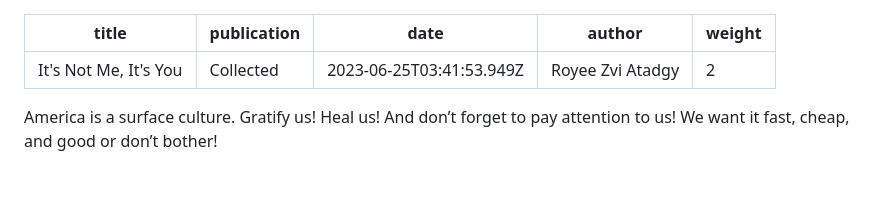
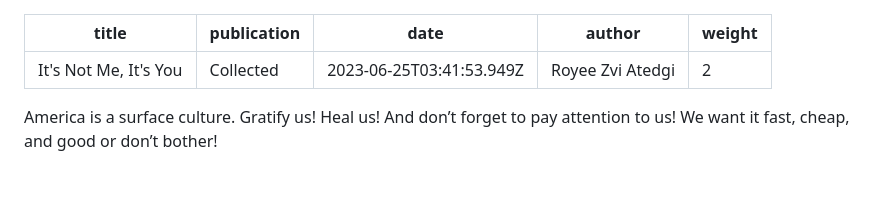
Before and after one commit to knnymllr/royee-zvi, a Markdown page: src/essays/its-not-me-its-you.md, the part around the change. Drawn GitHub-style.

Commit message:
Update Essays “its-not-me-its-you”

```diff
--- a/src/essays/its-not-me-its-you.md
+++ b/src/essays/its-not-me-its-you.md
@@ -2,7 +2,7 @@
 title: It's Not Me, It's You
 publication: Collected
 date: 2023-06-25T03:41:53.949Z
-author: Royee Zvi Atadgy
+author: Royee Zvi Atedgi
 weight: "2"
 ---
 <!--\[if gte mso 9]><xml>
```
